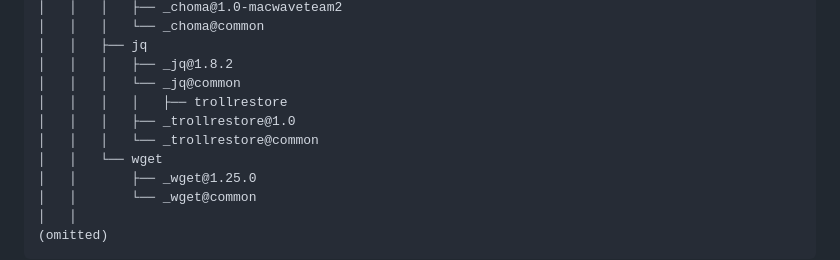
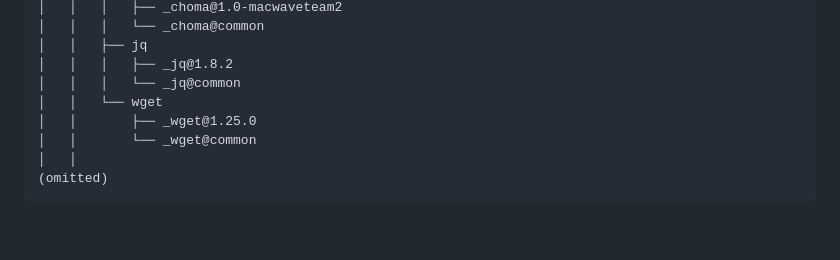
Before and after one commit to MacWaveOrg/docs, a Markdown page: infosource/en/MacWave-infosource.md, the part around the change. Rendered like a GitHub page; blank space fills up the shorter version.

Commit message:
更新 MacWave-infosource.md

```diff
--- a/infosource/en/MacWave-infosource.md
+++ b/infosource/en/MacWave-infosource.md
@@ -79,9 +79,6 @@ tree ~/src/MacWaveOrg/infosource
 │   │   ├── jq
 │   │   │   ├── _jq@1.8.2
 │   │   │   └── _jq@common
-│   │   │   │   ├── trollrestore
-│   │   │   ├── _trollrestore@1.0
-│   │   │   └── _trollrestore@common
 │   │   └── wget
 │   │       ├── _wget@1.25.0
 │   │       └── _wget@common
```
